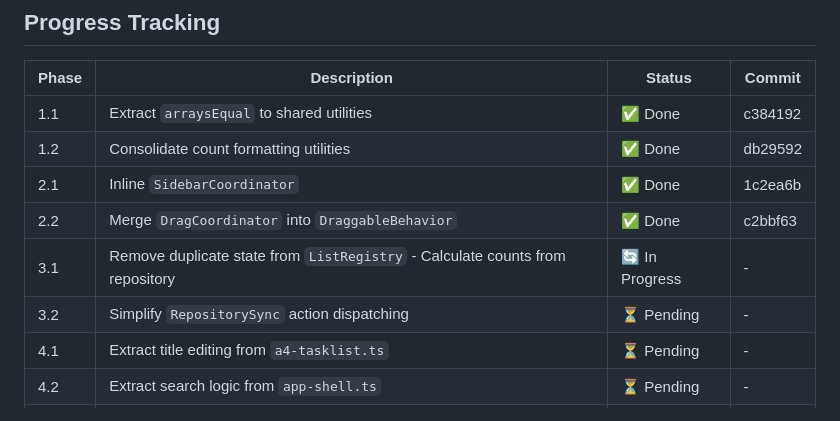
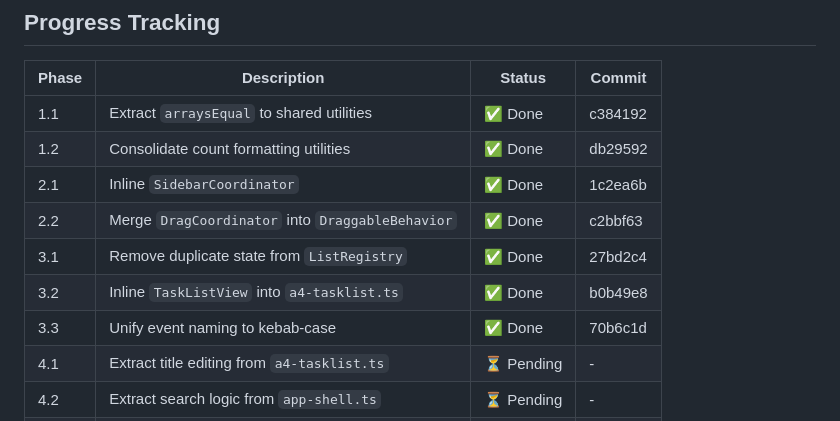
Before and after one commit to aggregat4/prototype-lists, a Markdown page: features/simplification-spec.md, the part around the change. GitHub-like rendering.

Commit message:
docs: update simplification spec with completed phases

```diff
--- a/features/simplification-spec.md
+++ b/features/simplification-spec.md
@@ -225,8 +225,9 @@ These duplicate what's in `app-store` and can be derived from elements.
 | 1.2 | Consolidate count formatting utilities | ✅ Done | db29592 |
 | 2.1 | Inline `SidebarCoordinator` | ✅ Done | 1c2ea6b |
 | 2.2 | Merge `DragCoordinator` into `DraggableBehavior` | ✅ Done | c2bbf63 |
-| 3.1 | Remove duplicate state from `ListRegistry` - Calculate counts from repository | 🔄 In Progress | - |
-| 3.2 | Simplify `RepositorySync` action dispatching | ⏳ Pending | - |
+| 3.1 | Remove duplicate state from `ListRegistry` | ✅ Done | 27bd2c4 |
+| 3.2 | Inline `TaskListView` into `a4-tasklist.ts` | ✅ Done | b0b49e8 |
+| 3.3 | Unify event naming to kebab-case | ✅ Done | 70b6c1d |
 | 4.1 | Extract title editing from `a4-tasklist.ts` | ⏳ Pending | - |
 | 4.2 | Extract search logic from `app-shell.ts` | ⏳ Pending | - |
 | 5.1 | Consolidate store implementations | ⏳ Pending | - |
```
